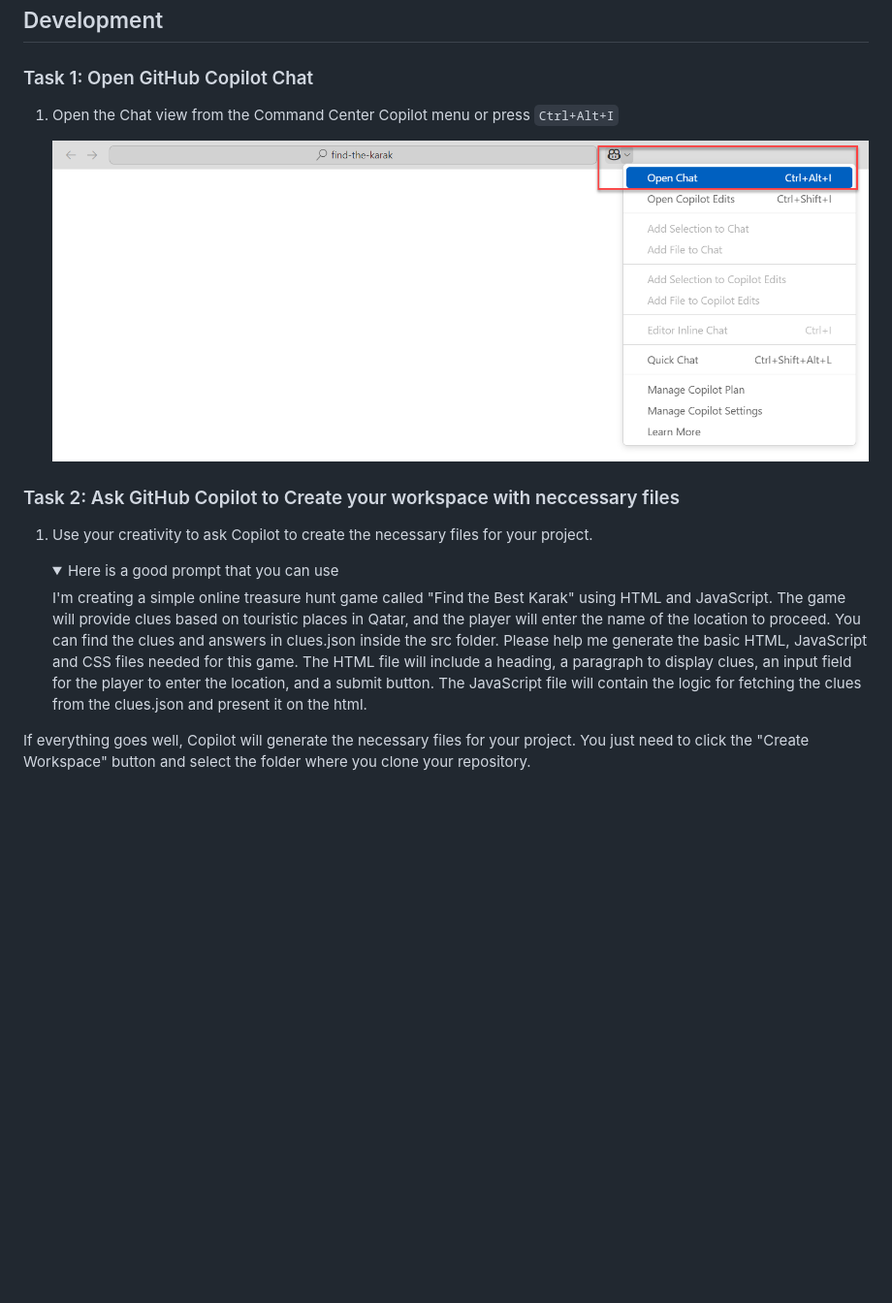
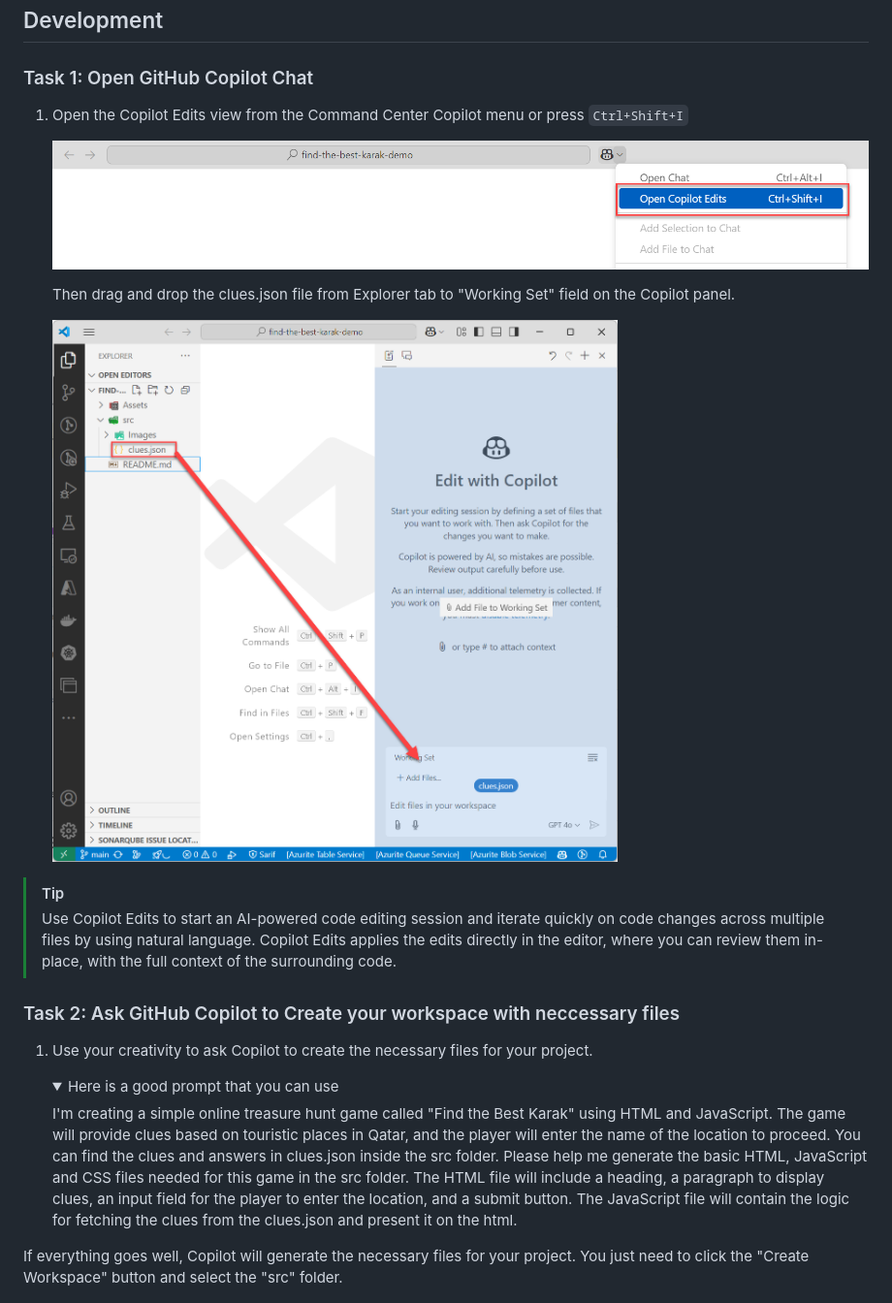
Before and after one commit to francisnazareth/find-the-best-karak, a Markdown page: README.md, the part around the change. Shown: that part at 97% size. Drawn GitHub-style; pictures changed too: Assets/image-14.png (added), Assets/image-5.png; folded sections open; blank space fills up the shorter version.

Commit message:
Update README.md to clarify Copilot Edits usage and improve instructions; update image reference

````diff
--- a/README.md
+++ b/README.md
@@ -38,9 +38,16 @@
 
 ### Task 1: Open GitHub Copilot Chat
 
- 1. Open the Chat view from the Command Center Copilot menu or press ```Ctrl+Alt+I```
+ 1. Open the Copilot Edits view from the Command Center Copilot menu or press ```Ctrl+Shift+I```
 
     ![Open Copilot chat](./Assets/image-5.png)
+
+    Then drag and drop the clues.json file from Explorer tab to "Working Set" field on the Copilot panel.
+
+    ![Drag and Drop file to working set](./Assets/image-14.png)
+
+> [!TIP]
+> Use Copilot Edits to start an AI-powered code editing session and iterate quickly on code changes across multiple files by using natural language. Copilot Edits applies the edits directly in the editor, where you can review them in-place, with the full context of the surrounding code.
 
 ### Task 2: Ask GitHub Copilot to Create your workspace with neccessary files
 
@@ -51,13 +58,13 @@
 
        I'm creating a simple online treasure hunt game called "Find the Best Karak" using HTML and JavaScript.
        The game will provide clues based on touristic places in Qatar, and the player will enter the name of the location to proceed. You can find the clues and answers in clues.json inside the src folder.
-       Please help me generate the basic HTML, JavaScript and CSS files needed for this game.
+       Please help me generate the basic HTML, JavaScript and CSS files needed for this game in the src folder.
        The HTML file will include a heading, a paragraph to display clues, an input field for the player to enter the location, and a submit button.
        The JavaScript file will contain the logic for fetching the clues from the clues.json and present it on the html.
 
    </details>
 
-If everything goes well, Copilot will generate the necessary files for your project. You just need to click the "Create Workspace" button and select the folder where you clone your repository.
+If everything goes well, Copilot will generate the necessary files for your project. You just need to click the "Create Workspace" button and select the "src" folder.
 
    ![Create Workspace](./Assets/image-6.png)
 
````
